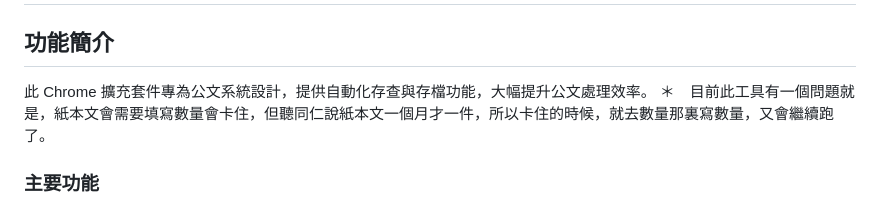
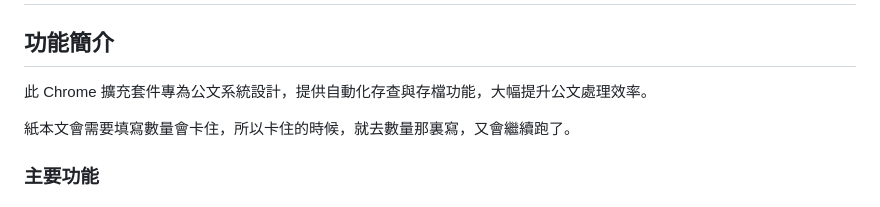
Before and after one commit to blues32767/taipei-edocdocument-auto-filing, a Markdown page: README.md, the part around the change. Drawn GitHub-style.

```diff
--- a/README.md
+++ b/README.md
@@ -9,7 +9,9 @@
 ## 功能簡介
 
 此 Chrome 擴充套件專為公文系統設計，提供自動化存查與存檔功能，大幅提升公文處理效率。
-＊　目前此工具有一個問題就是，紙本文會需要填寫數量會卡住，但聽同仁說紙本文一個月才一件，所以卡住的時候，就去數量那裏寫數量，又會繼續跑了。
+
+紙本文會需要填寫數量會卡住，所以卡住的時候，就去數量那裏寫，又會繼續跑了。
+
 ### 主要功能
 
 - **自動存查**：一鍵自動勾選待處理公文並執行存查操作
```
